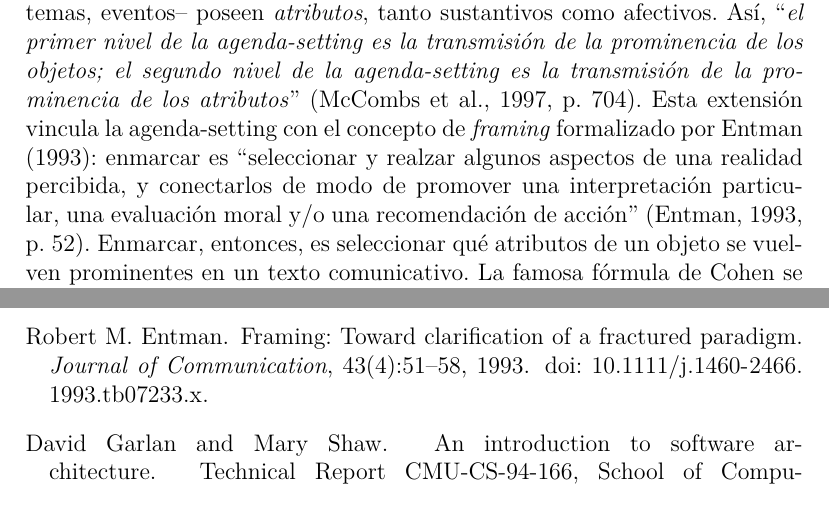
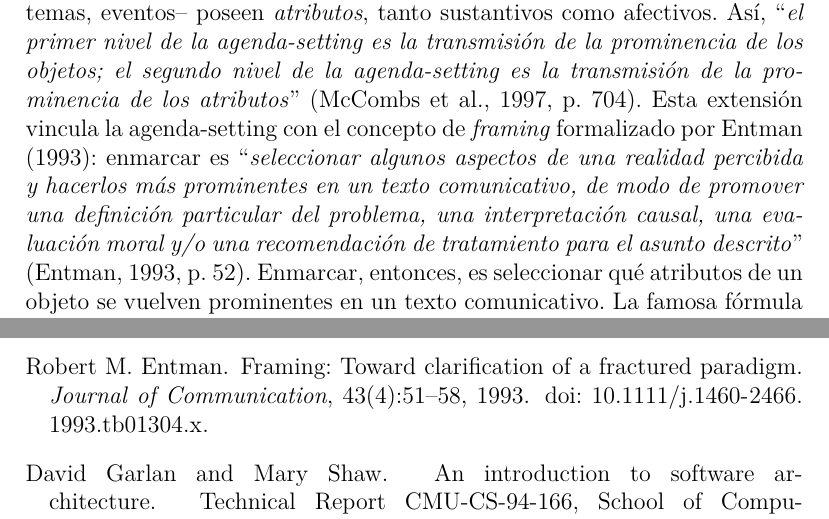
Before and after one commit to lbassani12/tesina, a LaTeX document (main.tex, which reads refs.bib): two parts of pages 11 and 85 of 89, joined at a grey line, cut so that both start at the same text. Compiled offline with XeLaTeX.

Commit message:
fix: DOI de Entman y fidelidad de la cita textual traducida
- entman:1993: el DOI cargado (tb07233.x) no existe en Crossref; se
  reemplaza por el verificado 10.1111/j.1460-2466.1993.tb01304.x
  (J. of Communication 43(4), 51-58).
- La traducción de la definición de framing (p. 52) omitía 'en un texto
  comunicativo' y 'una definición particular del problema', y convertía
  'interpretación causal' en 'interpretación particular'. Se restituye la
  traducción fiel del original (cotejado además contra la reproducción de
  la cita en McCombs et al. 1997, p. 704) y se aplica la cursiva que
  usan las demás citas textuales del documento.

Co-Authored-By: Claude Fable 5 <noreply@anthropic.com>

```diff
--- a/main.tex
+++ b/main.tex
@@ -185,7 +185,7 @@ Según \citet[p.~1]{luhmann2000}: ``\textit{Todo lo que sabemos acerca de nuestr
 
 La forma más influyente en que se ha estudiado empíricamente este fenómeno es la teoría del \textit{agenda-setting}. \citet{mccombs:1972} formularon la hipótesis de que ``\textit{los medios masivos establecen la agenda de cada campaña política, influyendo en la prominencia de las actitudes hacia los temas políticos}''. Recuperando una observación previa de Cohen, los autores sintetizaron este efecto en una fórmula que se volvió canónica: la prensa ``\textit{puede no ser exitosa la mayor parte del tiempo en decirle a la gente qué pensar, pero es asombrosamente exitosa en decirle a sus lectores sobre qué pensar}''. El estudio empírico de \citet{mccombs:1972} sobre la elección presidencial estadounidense de 1968 en Chapel Hill encontró correlaciones cercanas a la unidad entre el énfasis temático de los medios y los temas que los votantes consideraban importantes, estableciendo así el primer nivel de la agenda-setting: la transferencia de prominencia (\textit{salience}) desde la agenda mediática hacia la agenda pública.
 
-Dos décadas más tarde, \citet{mccombs:1997} extendieron la teoría al notar que los objetos sobre los que los medios construyen agenda --candidatos, temas, eventos-- poseen \textit{atributos}, tanto sustantivos como afectivos. Así, ``\textit{el primer nivel de la agenda-setting es la transmisión de la prominencia de los objetos; el segundo nivel de la agenda-setting es la transmisión de la prominencia de los atributos}'' \citep[p.~704]{mccombs:1997}. Esta extensión vincula la agenda-setting con el concepto de \textit{framing} formalizado por \citet{entman:1993}: enmarcar es ``seleccionar y realzar algunos aspectos de una realidad percibida, y conectarlos de modo de promover una interpretación particular, una evaluación moral y/o una recomendación de acción'' \citep[p.~52]{entman:1993}. Enmarcar, entonces, es seleccionar qué atributos de un objeto se vuelven prominentes en un texto comunicativo. La famosa fórmula de Cohen se reescribe en consecuencia: los medios no solo nos dicen ``\textit{sobre qué pensar, sino que también nos dicen cómo pensar al respecto}'' \citep[p.~716]{mccombs:1997}. Este segundo nivel sustenta los estudios contemporáneos que miden computacionalmente el sesgo y el sentimiento en la cobertura mediática, analizados más adelante en la Sección~\ref{sec:rsl-estado-arte}.
+Dos décadas más tarde, \citet{mccombs:1997} extendieron la teoría al notar que los objetos sobre los que los medios construyen agenda --candidatos, temas, eventos-- poseen \textit{atributos}, tanto sustantivos como afectivos. Así, ``\textit{el primer nivel de la agenda-setting es la transmisión de la prominencia de los objetos; el segundo nivel de la agenda-setting es la transmisión de la prominencia de los atributos}'' \citep[p.~704]{mccombs:1997}. Esta extensión vincula la agenda-setting con el concepto de \textit{framing} formalizado por \citet{entman:1993}: enmarcar es ``\textit{seleccionar algunos aspectos de una realidad percibida y hacerlos más prominentes en un texto comunicativo, de modo de promover una definición particular del problema, una interpretación causal, una evaluación moral y/o una recomendación de tratamiento para el asunto descrito}'' \citep[p.~52]{entman:1993}. Enmarcar, entonces, es seleccionar qué atributos de un objeto se vuelven prominentes en un texto comunicativo. La famosa fórmula de Cohen se reescribe en consecuencia: los medios no solo nos dicen ``\textit{sobre qué pensar, sino que también nos dicen cómo pensar al respecto}'' \citep[p.~716]{mccombs:1997}. Este segundo nivel sustenta los estudios contemporáneos que miden computacionalmente el sesgo y el sentimiento en la cobertura mediática, analizados más adelante en la Sección~\ref{sec:rsl-estado-arte}.
 
 El paisaje en el que opera la agenda-setting cambió radicalmente desde McCombs y Shaw. \citet{couldry:2017} caracterizan la situación contemporánea como \textit{deep mediatization}, un régimen marcado por tres procesos simultáneos: la \textit{datafication} (cada encuentro mediado deja un rastro de datos), la fragmentación profunda de las audiencias y la incorporación de plataformas y algoritmos a la construcción misma del acontecimiento mediático. En palabras de los autores, ``\textit{las construcciones algorítmicas de la realidad pasan a formar parte de la construcción de los eventos mediáticos}'' \citep[p.~3]{couldry:2017}, transformación que obliga a analizar los procesos mediáticos contemplando el rol de datos y algoritmos. En sintonía con esta caracterización, \citet{carlon:2020} sitúa el concepto de \textit{sociedad hipermediatizada} como el contexto general en el que esta tesina inscribe su objeto de estudio.
 
--- a/refs.bib
+++ b/refs.bib
@@ -40,7 +40,7 @@
   number  = {4},
   pages   = {51--58},
   year    = {1993},
-  doi     = {10.1111/j.1460-2466.1993.tb07233.x}
+  doi     = {10.1111/j.1460-2466.1993.tb01304.x}
 }
 
 @article{iyengar:1987,
```
